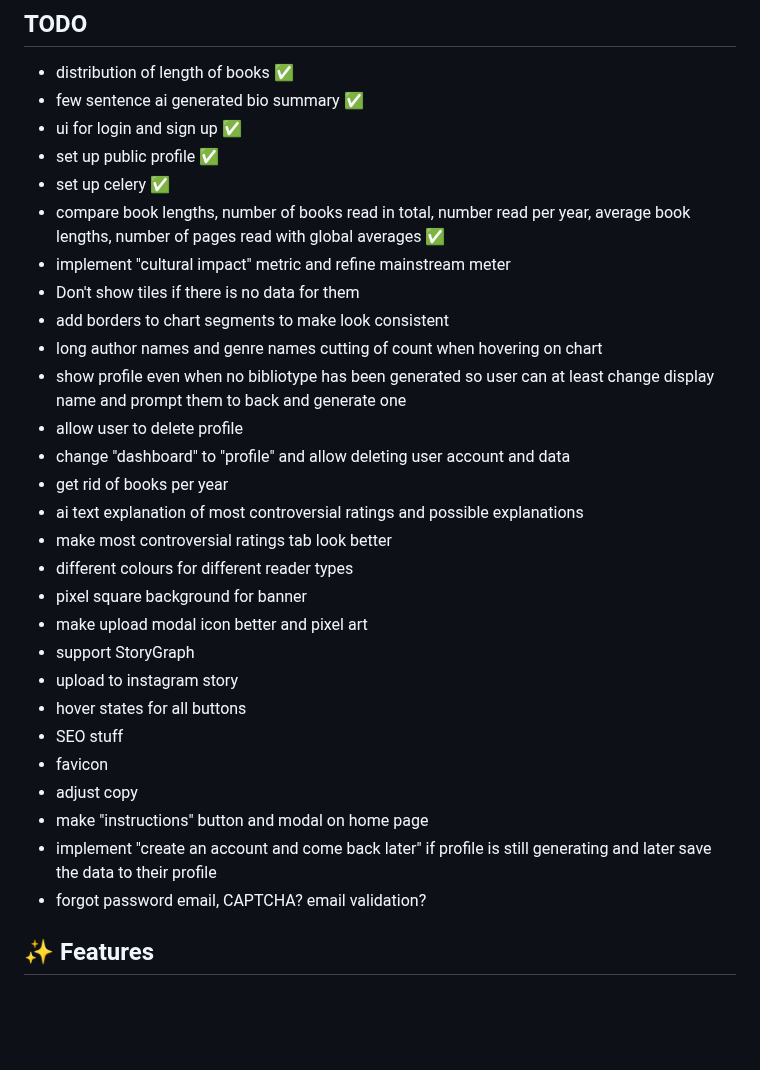
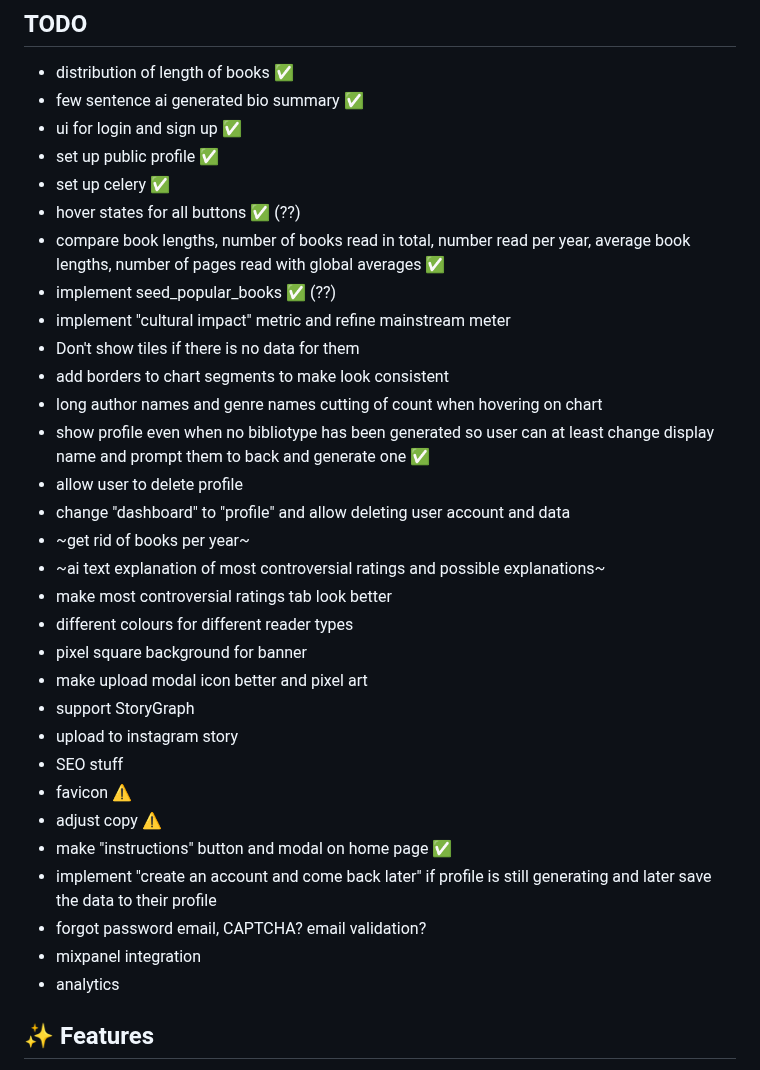
Before and after one commit to vanajmoorthy/bibliotype, a Markdown page: README.md, the part around the change. GitHub-like rendering; blank space fills up the shorter version.

```diff
--- a/README.md
+++ b/README.md
@@ -14,29 +14,32 @@ https://github.com/user-attachments/assets/41540178-f67a-4a48-9105-1a687f034c23
 - ui for login and sign up ✅
 - set up public profile ✅
 - set up celery ✅
+- hover states for all buttons ✅ (??)
 - compare book lengths, number of books read in total, number read per year, average book lengths, number of pages read with global averages ✅
+- implement seed_popular_books ✅ (??)
 - implement "cultural impact" metric and refine mainstream meter
 - Don't show tiles if there is no data for them
 - add borders to chart segments to make look consistent
 - long author names and genre names cutting of count when hovering on chart
-- show profile even when no bibliotype has been generated so user can at least change display name and prompt them to back and generate one
+- show profile even when no bibliotype has been generated so user can at least change display name and prompt them to back and generate one ✅
 - allow user to delete profile
 - change "dashboard" to "profile" and allow deleting user account and data
-- get rid of books per year
-- ai text explanation of most controversial ratings and possible explanations
+- ~get rid of books per year~
+- ~ai text explanation of most controversial ratings and possible explanations~
 - make most controversial ratings tab look better
 - different colours for different reader types
 - pixel square background for banner
 - make upload modal icon better and pixel art
 - support StoryGraph
 - upload to instagram story
-- hover states for all buttons
 - SEO stuff
-- favicon
-- adjust copy
-- make "instructions" button and modal on home page
+- favicon ⚠️
+- adjust copy ⚠️
+- make "instructions" button and modal on home page ✅
 - implement "create an account and come back later" if profile is still generating and later save the data to their profile
 - forgot password email, CAPTCHA? email validation?
+- mixpanel integration
+- analytics
 
 ## ✨ Features
 
```
